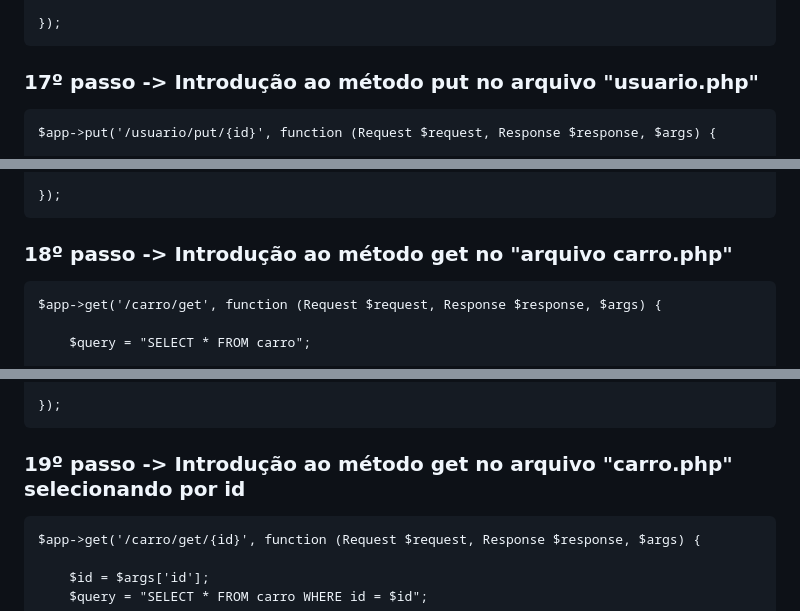
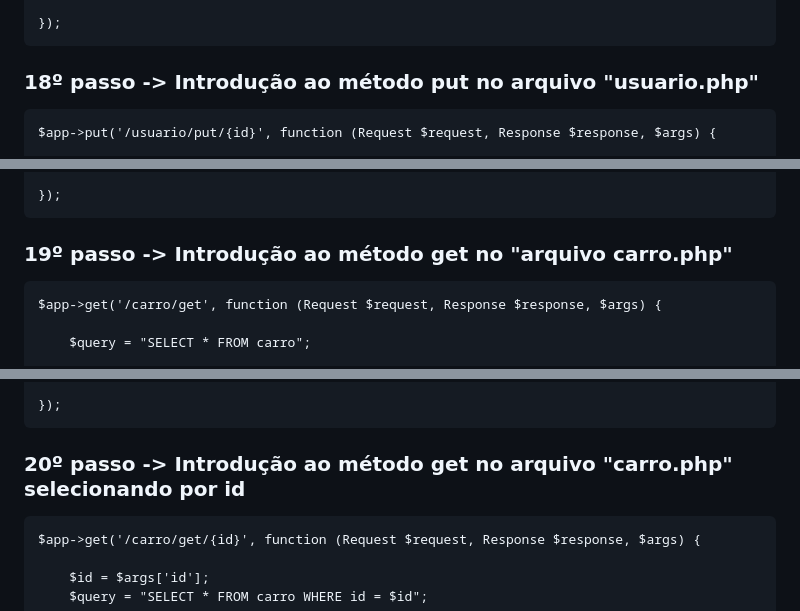
Before and after one commit to luiz-alencar/Slim_Framework, a Markdown page: README.md, 3 parts joined by grey strips. Rendered like a GitHub page.

```diff
--- a/README.md
+++ b/README.md
@@ -260,7 +268,7 @@
 
     });
 
-### 17º passo -> Introdução ao método put no arquivo "usuario.php"
+### 18º passo -> Introdução ao método put no arquivo "usuario.php"
 
     $app->put('/usuario/put/{id}', function (Request $request, Response $response, $args) {
 
@@ -292,7 +300,7 @@
 
     });
 
-### 18º passo -> Introdução ao método get no "arquivo carro.php"
+### 19º passo -> Introdução ao método get no "arquivo carro.php"
 
     $app->get('/carro/get', function (Request $request, Response $response, $args) {
 
@@ -323,7 +331,7 @@
 
     });
 
-### 19º passo -> Introdução ao método get no arquivo "carro.php" selecionando por id
+### 20º passo -> Introdução ao método get no arquivo "carro.php" selecionando por id
 
     $app->get('/carro/get/{id}', function (Request $request, Response $response, $args) {
 
```
Also changed, not shown: other parts of README.md (+23 -15 lines).
